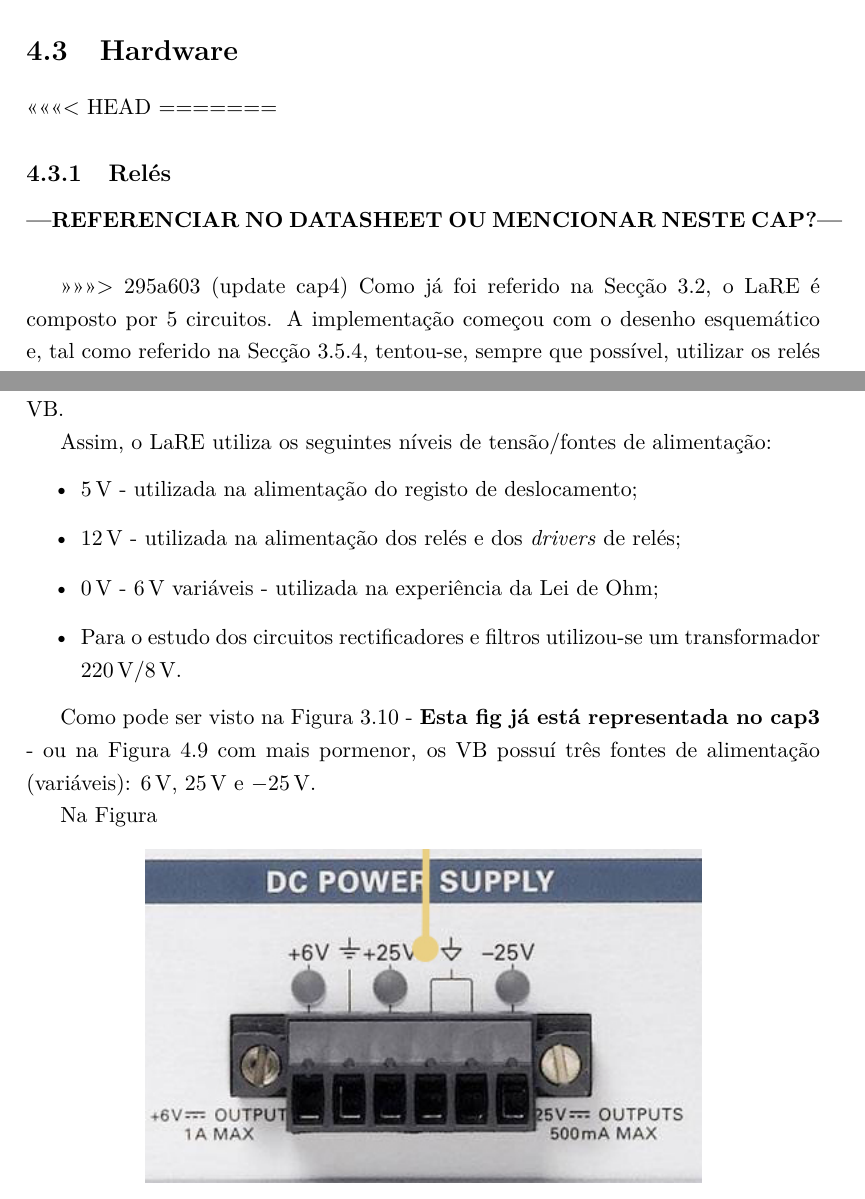
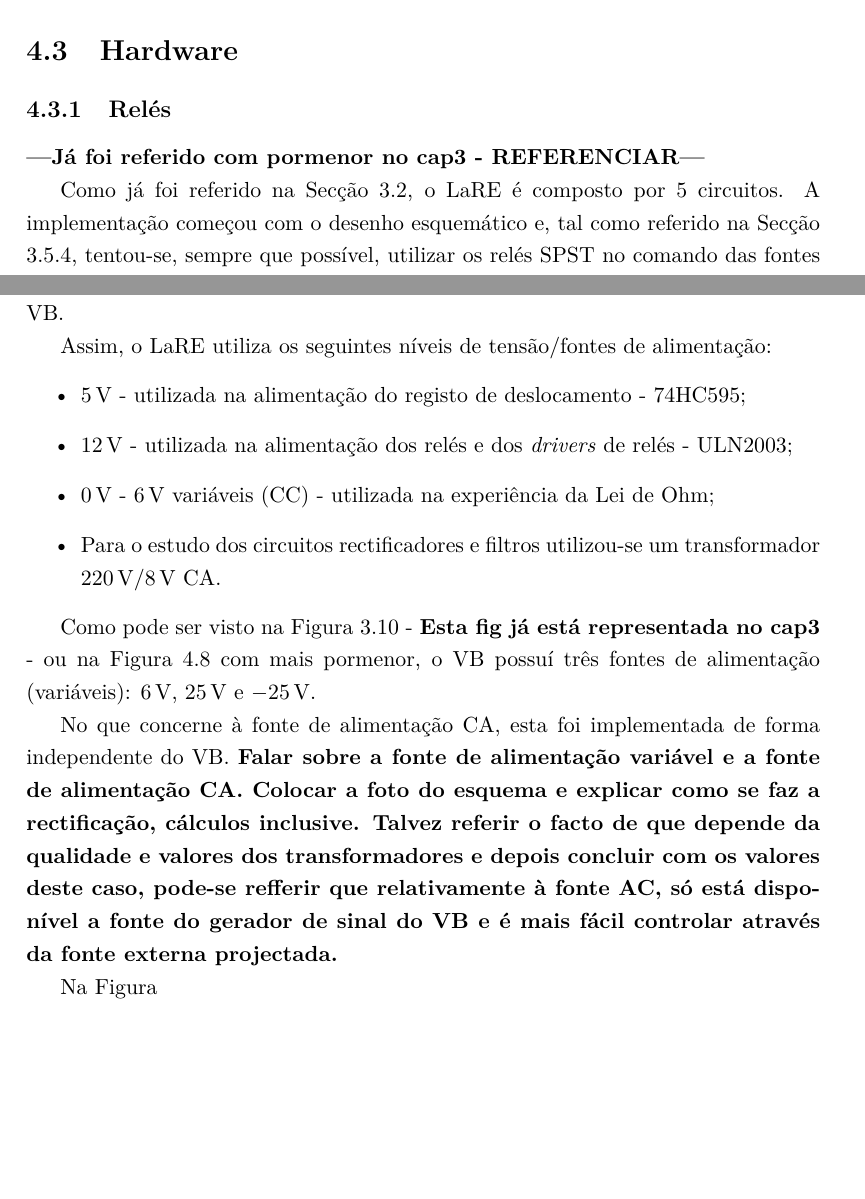
Before and after one commit to eddygrinder/LaRE_LaTeX, a LaTeX thesis (main.tex, which reads chapters/chapter4.tex): two parts of pages 114 and 118 of 156 before the commit and two parts of pages 114 and 117 of 156 after it, joined at a grey line, cut so that both start at the same text, the shorter picture padded with empty space. Compiled offline with pdfLaTeX.

Commit message:
update cap4 - fontes de tensão

```diff
--- a/chapters/chapter4.tex
+++ b/chapters/chapter4.tex
@@ -321,14 +321,11 @@ Sempre que o ficheiro é chamado é criado um objecto diferente para cada instru
 Na secção seguinte explica-se a solução encontrada.
 
 \section{Hardware}
-<<<<<<< HEAD
-=======
 \subsection{Relés}
 \label{sec:hwreles}
 
-\textbf{---REFERENCIAR NO DATASHEET OU MENCIONAR NESTE CAP?---}
+\textbf{---Já foi referido com pormenor no cap3 - REFERENCIAR---}
 
->>>>>>> 295a603 (update cap4)
 Como já foi referido na Secção \ref{sec:solucaoproposta}, o \acrshort{lare} é composto por 5 circuitos. A implementação começou com o desenho esquemático e, tal como referido na Secção \ref{sec:reles}, tentou-se, sempre que possível, utilizar os relés \acrshort{spst} no comando das fontes e aparelhos de medida e os relés \acrshort{dpst} no controlo dos componentes, tal como se pode ver na Figura \ref{fig:relespstdpst}. O relé \textit{K4} - \acrshort{spst} - comanda a fonte de alimentação de \SI{5}{\volt} e os relés \textit{K1} a \textit{K3} - \acrshort{dpst} - comandam os componentes.
 
 \begin{figure}[hbtp]
@@ -416,4 +414,17 @@ No caso particular do exemplo descrito em cima, se $I_{5} = I_{15}$ = \SI{0}{\vo
 
 No caso em que a trama a ser transmitida for maior que 8 \textit{bits}, há a necessidade de usar mais do que um registo de deslocamento. Neste caso, o pino 9 - $Q_{H}'$ - do primeiro registo \textit{SN74HC595} é ligado ao pino \acrshort{ser} do segundo registo e assim sucessivamente.
 
-<<<<<<< HEAD
+\subsection{Fontes de alimentação}
+\label{sec:fontesalimentacao}
+
+O \acrshort{lare} utiliza várias fontes de alimentação e neste aspecto tentou-se simplificar/limitar o uso de fontes externas, além daquelas que poderiam ser fornecidas pelo \acrshort{virtualbench}.
+
+Assim, o \acrshort{lare} utiliza os seguintes níveis de tensão/fontes de alimentação:
+\begin{itemize}
+	\item \SI{5}{\volt} - utilizada na alimentação do registo de deslocamento - 74HC595;
+	\item \SI{12}{\volt} - utilizada na alimentação dos relés e dos \textit{drivers} de relés - ULN2003;
+	\item \SI{0}{\volt} - \SI{6}{\volt} variáveis (\acrshort{cc}) - utilizada na experiência da Lei de Ohm;
+	\item Para o estudo dos circuitos rectificadores e filtros utilizou-se um transformador \SI{220}{\volt}/\SI{8}{\volt} \acrshort{ca}.
+\end{itemize}
+
+Como pode ser visto na Figura \ref{fig:paineldianteiro} - \textbf{Esta fig já está representada no cap3} - ou na Figura \ref{fig:promenorfontes} com mais pormenor, o \acrshort{virtualbench} possuí três fontes de alimentação (variáveis): \SI{+6}{\volt}, \SI{+25}{\volt} e \SI{-25}{\volt}.
@@ -419,0 +436,7 @@ No caso em que a trama a ser transmitida for maior que 8 \textit{bits}, há a ne
+	\label{fig:promenorfontes}
+\end{figure}
+
+No que concerne à fonte de alimentação \acrshort{ca}, esta foi implementada de forma independente do \acrshort{virtualbench}. \textbf{Falar sobre a fonte de alimentação variável e a fonte de alimentação \acrshort{ca}. Colocar a foto do esquema e explicar como se faz a rectificação, cálculos inclusive. Talvez referir o facto de que depende da qualidade e valores dos transformadores e depois concluir com os valores deste caso, pode-se refferir que relativamente à fonte AC, só está disponível a fonte do gerador de sinal do VB e é mais fácil controlar através da fonte externa projectada.}
+
+
+Na Figura
@@ -438,20 +466,0 @@ NÃO ESQUECER A LIGAÇÃO AO VB E APARELHOS DE MEDIDA: OSC, MULTÍMETRO E AS FON
-\label{sec:fontesalimentacao}
-
-O \acrshort{lare} utiliza várias fontes de alimentação e neste aspecto tentou-se simplificar/limitar o uso de fontes externas, além daquelas que poderiam ser fornecidas pelo \acrshort{virtualbench}.
-
-Assim, o \acrshort{lare} utiliza os seguintes níveis de tensão/fontes de alimentação:
-\begin{itemize}
-	\item \SI{5}{\volt} - utilizada na alimentação do registo de deslocamento;
-	\item \SI{12}{\volt} - utilizada na alimentação dos relés e dos \textit{drivers} de relés;
-	\item \SI{0}{\volt} - \SI{6}{\volt} variáveis - utilizada na experiência da Lei de Ohm;
-	\item Para o estudo dos circuitos rectificadores e filtros utilizou-se um transformador \SI{220}{\volt}/\SI{8}{\volt}.
-\end{itemize}
-
-Como pode ser visto na Figura \ref{fig:paineldianteiro} - \textbf{Esta fig já está representada no cap3} - ou na Figura \ref{fig:promenorfontes} com mais pormenor, os \acrshort{virtualbench} possuí três fontes de alimentação (variáveis): \SI{+6}{\volt}, \SI{+25}{\volt} e \SI{-25}{\volt}.
-
-Na Figura
-
-\begin{figure}[hbtp]
-	\centering
-	\includegraphics[width=0.7\textwidth]{figures/fontes_VB.png}
-	\caption{Fontes de tensão do \acrshort{virtualbench}}
```
Also changed, not shown: figures/sch_fonte5VB.png, main.gls, chapters/chapter4.tex (34 more changed lines), 18 other files.
